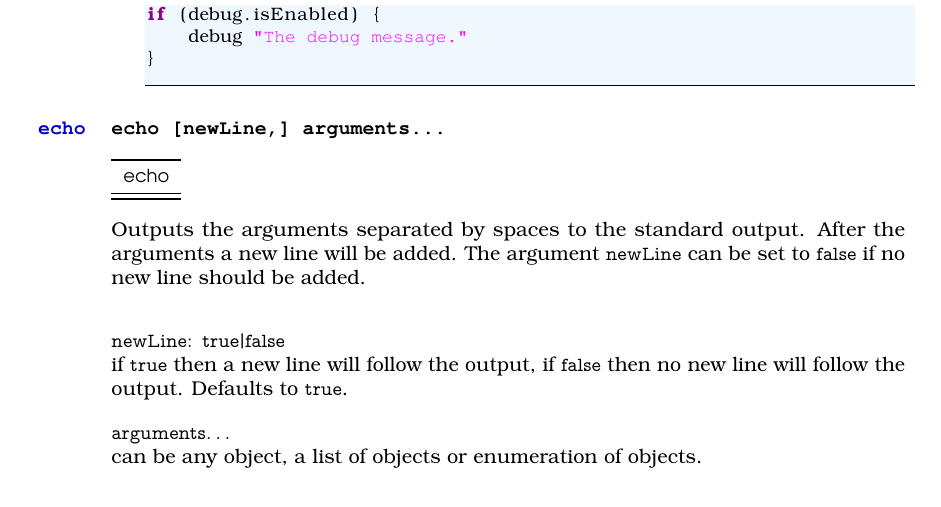
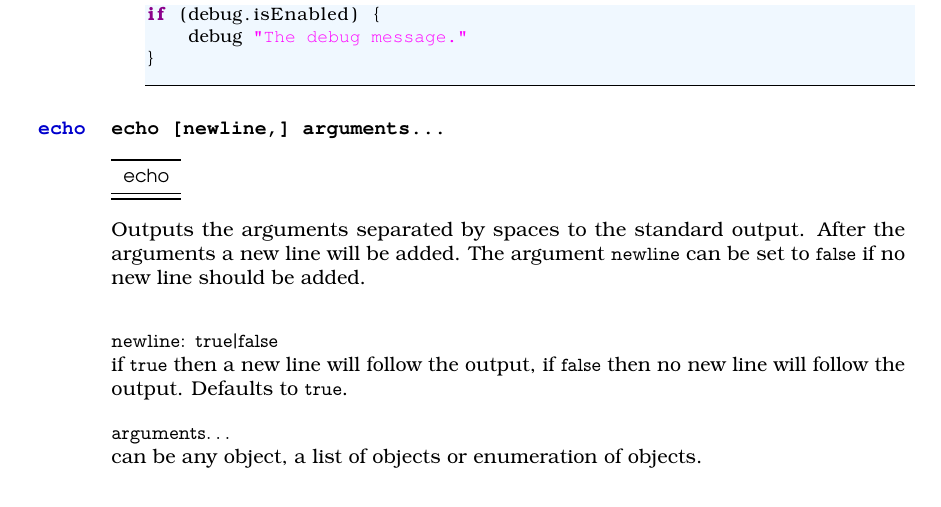
Before and after one commit to devent/mongoose-docu, a LaTeX document (groovybash_en.tex, which reads buildin_commands_echo_en.tex): part of page 15 of 29, cut so that both start at the same text. Compiled offline with pdfLaTeX; an older LaTeX class or package is replaced by its successor.

Commit message:
Rename argument newLine to newline

```diff
--- a/buildin_commands_echo_en.tex
+++ b/buildin_commands_echo_en.tex
@@ -8,12 +8,12 @@
 }
 
 Outputs the arguments separated by spaces to the standard output. After
-the arguments a new line will be added. The argument \code{newLine} can be set
+the arguments a new line will be added. The argument \code{newline} can be set
 to \code{false} if no new line should be added.
 
 \begin{asparadesc}
 %
-\item[\code{newLine: true|false}]  \hfill \\
+\item[\code{newline: true|false}]  \hfill \\
 if \code{true} then a new line will follow the output,
 if \code{false} then no new line will follow the output. Defaults to \code{true}.
 %
```
Also changed, not shown: buildin_commands_echo_en.tex (2 more changed lines).
